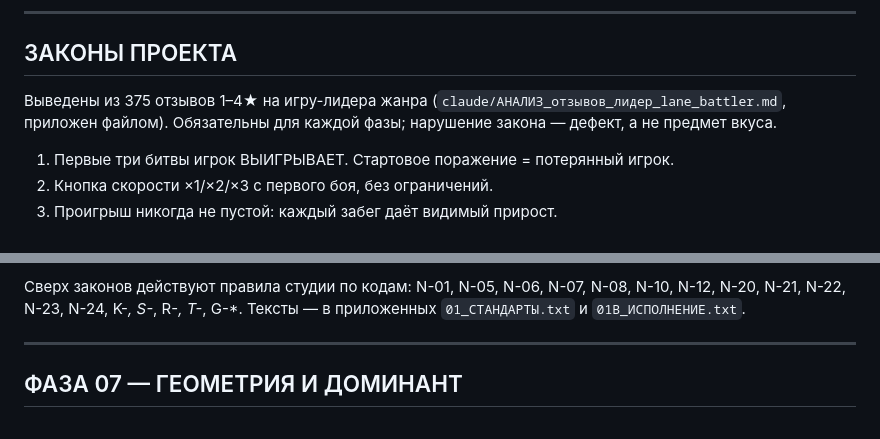
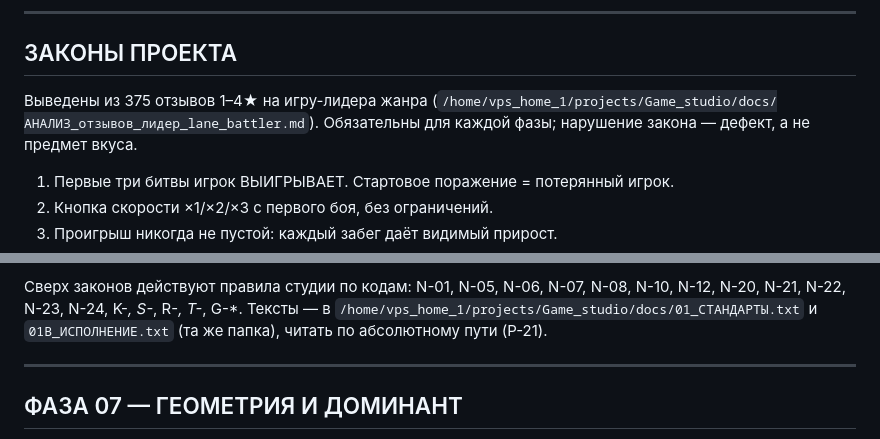
Before and after one commit to Fanatat/lane-battle-vk, a Markdown page: ROADMAP.md, 2 parts joined by grey strips. Drawn GitHub-style.

```diff
--- a/ROADMAP.md
+++ b/ROADMAP.md
@@ -30,7 +30,8 @@
 ## ЗАКОНЫ ПРОЕКТА
 
 Выведены из 375 отзывов 1–4★ на игру-лидера жанра
-(`claude/АНАЛИЗ_отзывов_лидер_lane_battler.md`, приложен файлом). Обязательны
+(`/home/vps_home_1/projects/Game_studio/docs/АНАЛИЗ_отзывов_лидер_lane_battler.md`).
+Обязательны
 для каждой фазы; нарушение закона — дефект, а не предмет вкуса.
 
 1. Первые три битвы игрок ВЫИГРЫВАЕТ. Стартовое поражение = потерянный игрок.
@@ -49,7 +50,8 @@
 
 Сверх законов действуют правила студии по кодам: N-01, N-05, N-06, N-07,
 N-08, N-10, N-12, N-20, N-21, N-22, N-23, N-24, K-*, S-*, R-*, T-*, G-*.
-Тексты — в приложенных `01_СТАНДАРТЫ.txt` и `01B_ИСПОЛНЕНИЕ.txt`.
+Тексты — в `/home/vps_home_1/projects/Game_studio/docs/01_СТАНДАРТЫ.txt` и
+`01B_ИСПОЛНЕНИЕ.txt` (та же папка), читать по абсолютному пути (P-21).
 
 ---
 
```
Also changed, not shown: CLAUDE.md (+9 -5 lines).
